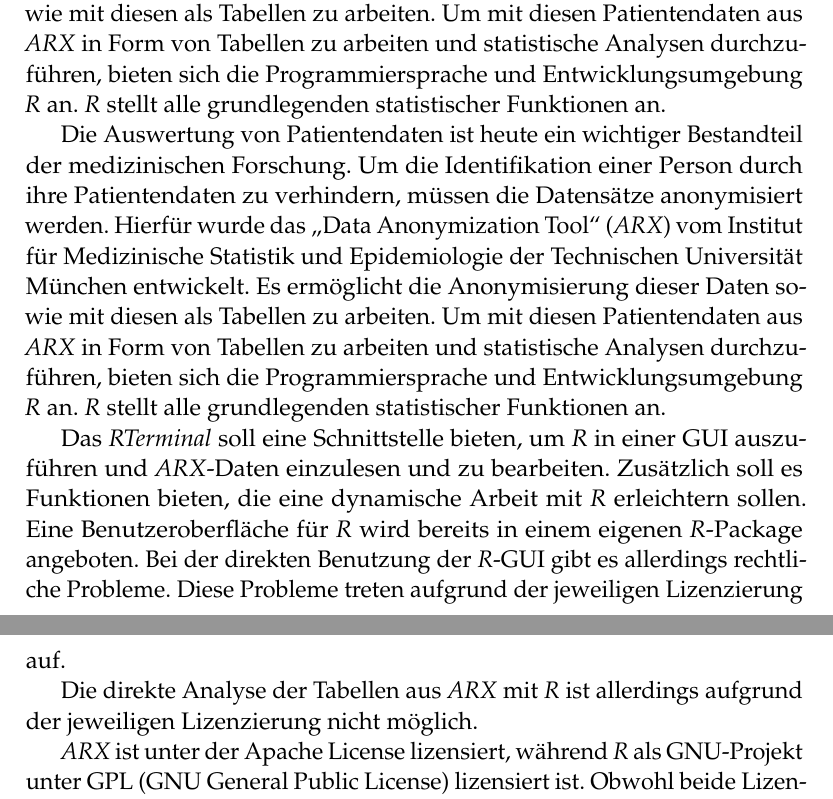
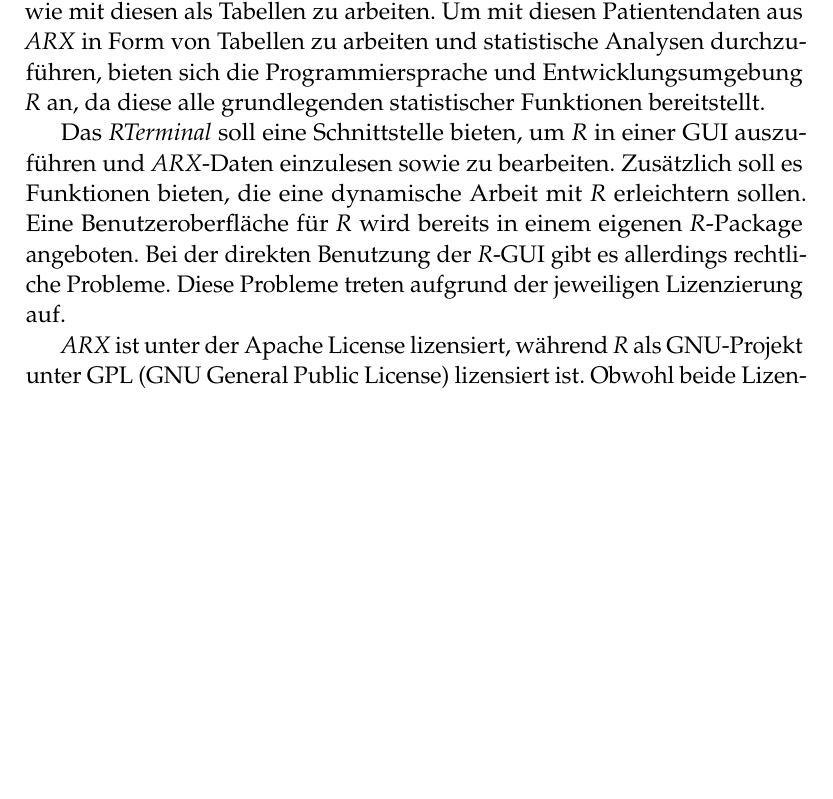
Before and after one commit to AlexanderBeischl/KAP-Arx-R-Terminal, a LaTeX document (Bericht/AusarbeitungR.tex): two parts of pages 5 and 6 of 36 before the commit and part of page 5 of 36 after it, the two joined at a grey line, cut so that both start at the same text, the shorter picture padded with empty space. Compiled offline with pdfLaTeX.

Commit message:
Kleine Korrekturen

```diff
--- a/Bericht/AusarbeitungR.tex
+++ b/Bericht/AusarbeitungR.tex
@@ -103,18 +103,18 @@
 
 \chapter{Einführung}\label{einführung}
 
-Die Auswertung von Patientendaten ist heute ein wichtiger Bestandteil der medizinischen Forschung. Um die Identifikation einer Person durch ihre Patientendaten zu verhindern, müssen die Datensätze anonymisiert werden.
-Hierfür wurde das "`Data Anonymization Tool"' (\textit{ARX}) vom Institut für Medizinische Statistik und Epidemiologie der Technischen Universität München entwickelt. Es ermöglicht die Anonymisierung dieser Daten sowie mit diesen als Tabellen zu arbeiten.
-Um mit diesen Patientendaten aus \textit{ARX} in Form von Tabellen zu arbeiten und statistische Analysen durchzuführen, bieten sich die Programmiersprache und Entwicklungsumgebung \textit{R} an. \textit{R} stellt alle grundlegenden statistischer Funktionen an.
+%Die Auswertung von Patientendaten ist heute ein wichtiger Bestandteil der medizinischen Forschung. Um die Identifikation einer Person durch ihre Patientendaten zu verhindern, müssen die Datensätze anonymisiert werden.
+%Hierfür wurde das "`Data Anonymization Tool"' (\textit{ARX}) vom Institut für Medizinische Statistik und Epidemiologie der Technischen Universität München entwickelt. Es ermöglicht die Anonymisierung dieser Daten sowie mit diesen als Tabellen zu arbeiten.
+%Um mit diesen Patientendaten aus \textit{ARX} in Form von Tabellen zu arbeiten und statistische Analysen durchzuführen, bieten sich die Programmiersprache und Entwicklungsumgebung \textit{R} an. \textit{R} stellt alle grundlegenden statistischer Funktionen bereit.
 
 Die Auswertung von Patientendaten ist heute ein wichtiger Bestandteil der medizinischen Forschung. Um die Identifikation einer Person durch ihre Patientendaten zu verhindern, müssen die Datensätze anonymisiert werden.
 Hierfür wurde das "`Data Anonymization Tool"' (\textit{ARX}) vom Institut für Medizinische Statistik und Epidemiologie der Technischen Universität München entwickelt. Es ermöglicht die Anonymisierung dieser Daten sowie mit diesen als Tabellen zu arbeiten.
-Um mit diesen Patientendaten aus \textit{ARX} in Form von Tabellen zu arbeiten und statistische Analysen durchzuführen, bieten sich die Programmiersprache und Entwicklungsumgebung \textit{R} an. \textit{R} stellt alle grundlegenden statistischer Funktionen an.
+Um mit diesen Patientendaten aus \textit{ARX} in Form von Tabellen zu arbeiten und statistische Analysen durchzuführen, bieten sich die Programmiersprache und Entwicklungsumgebung \textit{R} an, da diese alle grundlegenden statistischer Funktionen bereitstellt.
 
-Das \textit{RTerminal} soll eine Schnittstelle bieten, um \textit{R} in einer GUI auszuführen und \textit{ARX}-Daten einzulesen und zu bearbeiten. Zusätzlich soll es Funktionen bieten, die eine dynamische Arbeit mit \textit{R} erleichtern sollen.
+Das \textit{RTerminal} soll eine Schnittstelle bieten, um \textit{R} in einer GUI auszuführen und \textit{ARX}-Daten einzulesen sowie zu bearbeiten. Zusätzlich soll es Funktionen bieten, die eine dynamische Arbeit mit \textit{R} erleichtern sollen.
 Eine Benutzeroberfläche für \textit{R} wird bereits in einem eigenen \textit{R}-Package angeboten. Bei der direkten Benutzung der \textit{R}-GUI gibt es allerdings rechtliche Probleme. Diese Probleme treten aufgrund der jeweiligen Lizenzierung auf.
 
-Die direkte Analyse der Tabellen aus \textit{ARX} mit \textit{R} ist allerdings aufgrund der jeweiligen Lizenzierung nicht möglich.
+%Die direkte Analyse der Tabellen aus \textit{ARX} mit \textit{R} ist allerdings aufgrund der jeweiligen Lizenzierung nicht möglich.
 %Allerdings können Tabellen aus \textit{ARX} nicht direkt in der \textit{R}-GUI eingelesen werden, was nicht technische, sondern rechtliche Gründe hat.
 
 \textit{ARX} ist unter der Apache License lizensiert, während \textit{R} als GNU-Projekt unter GPL (GNU General Public License) lizensiert ist.
```
Also changed, not shown: Bericht/AusarbeitungR.pdf, 2 other files.
